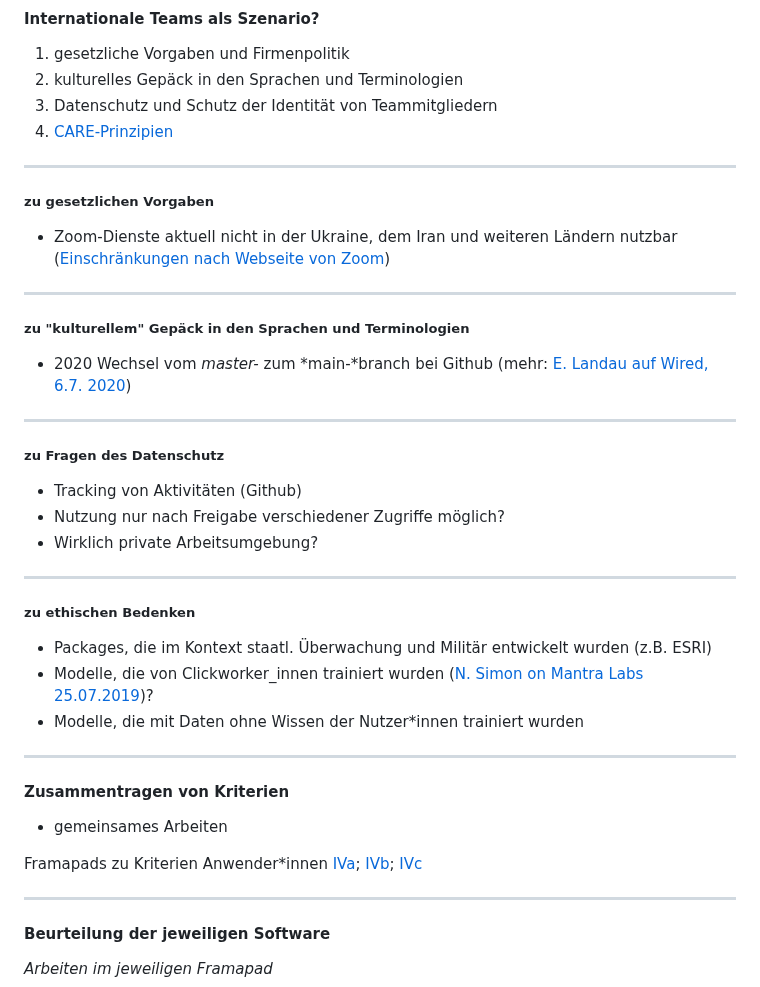
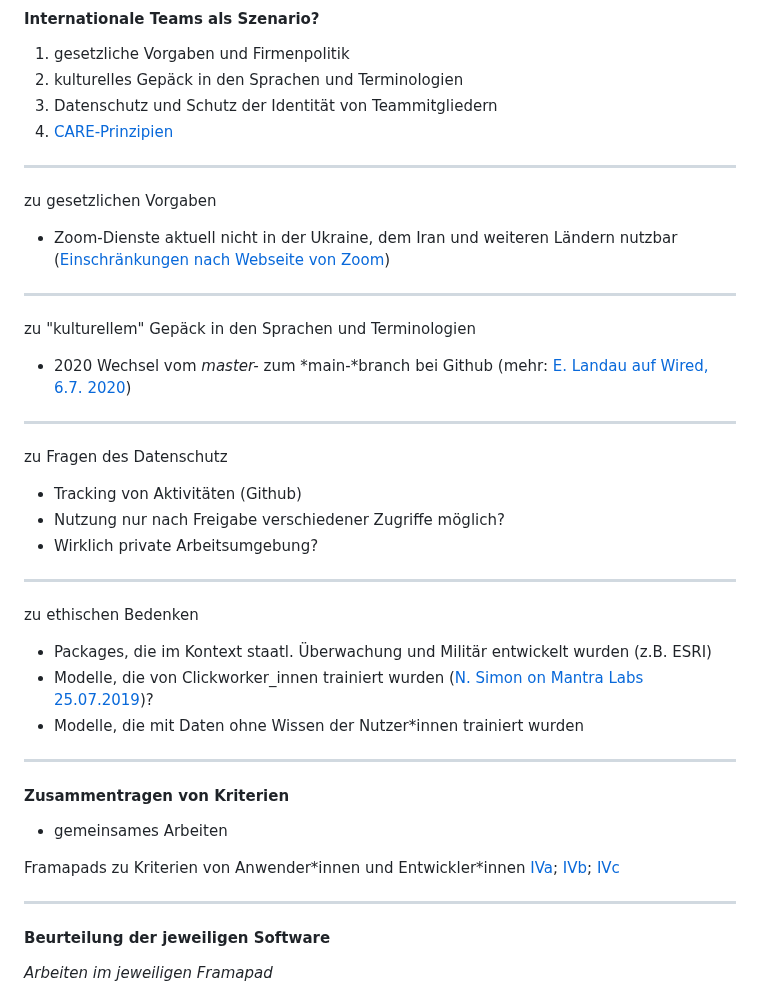
Before and after one commit to archaeoklammt/DHd2023_Workshop_13, a Markdown page: slides.md, the part around one of its changes. Rendered like a GitHub page.

```diff
--- a/slides.md
+++ b/slides.md
@@ -248,19 +248,19 @@ Framapads: [Pixplot](https://mypads2.framapad.org/p/pixplot-p54s6b9xc), [SPARQLi
 
 ----
 
-##### zu gesetzlichen Vorgaben
+zu gesetzlichen Vorgaben
 
 * Zoom-Dienste aktuell nicht in der Ukraine, dem Iran und weiteren Ländern nutzbar ([Einschränkungen nach Webseite von Zoom](https://support.zoom.us/hc/de/articles/203806119-L%C3%A4nder-oder-Regionen-mit-Einschr%C3%A4nkungen))
 
 ----
 
-##### zu "kulturellem" Gepäck in den Sprachen und Terminologien
+zu "kulturellem" Gepäck in den Sprachen und Terminologien
 
 * 2020 Wechsel vom *master-* zum *main-*branch bei Github (mehr: [E. Landau auf Wired, 6.7. 2020](https://www.wired.com/story/tech-confronts-use-labels-master-slave/))
 
 ----
 
-##### zu Fragen des Datenschutz
+zu Fragen des Datenschutz
 
 * Tracking von Aktivitäten (Github)
 * Nutzung nur nach Freigabe verschiedener Zugriffe möglich?
@@ -268,7 +268,7 @@ Framapads: [Pixplot](https://mypads2.framapad.org/p/pixplot-p54s6b9xc), [SPARQLi
 
 ----
 
-##### zu ethischen Bedenken
+zu ethischen Bedenken
 
 * Packages, die im Kontext staatl. Überwachung und Militär entwickelt wurden (z.B. ESRI)
 * Modelle, die von Clickworker\_innen trainiert wurden ([N. Simon on Mantra Labs 25.07.2019](https://www.mantralabsglobal.com/blog/ai-in-africa-artificial-intelligence-africa/))?
@@ -280,7 +280,7 @@ Framapads: [Pixplot](https://mypads2.framapad.org/p/pixplot-p54s6b9xc), [SPARQLi
 
 * gemeinsames Arbeiten
 
-Framapads zu Kriterien Anwender\*innen [IVa](https://mypads2.framapad.org/p/iv-kriterien-anwender-innen-2x4scb9qq); [IVb](https://mypads2.framapad.org/mypads/?/mypads/group/dhd2023-workshop-13-j64rtb9jb/pad/view/pad-ivb-kriterien-anwender-innen-im17wk9od); [IVc](https://mypads2.framapad.org/mypads/?/mypads/group/dhd2023-workshop-13-j64rtb9jb/pad/view/ivc-kriterien-fur-anwender-innen-ss189k9cj)
+Framapads zu Kriterien von Anwender\*innen und Entwickler\*innen [IVa](https://mypads2.framapad.org/p/iv-kriterien-anwender-innen-2x4scb9qq); [IVb](https://mypads2.framapad.org/mypads/?/mypads/group/dhd2023-workshop-13-j64rtb9jb/pad/view/pad-ivb-kriterien-anwender-innen-im17wk9od); [IVc](https://mypads2.framapad.org/mypads/?/mypads/group/dhd2023-workshop-13-j64rtb9jb/pad/view/ivc-kriterien-fur-anwender-innen-ss189k9cj)
 
 ----
 
```
Also changed, not shown: other parts of slides.md (+7 -7 lines).
